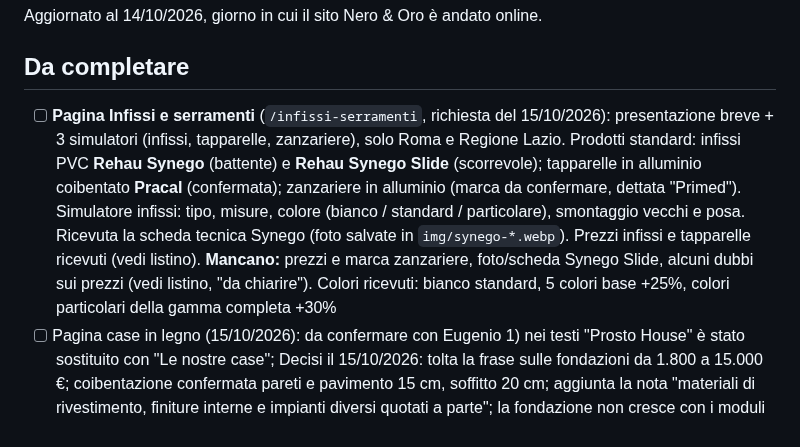
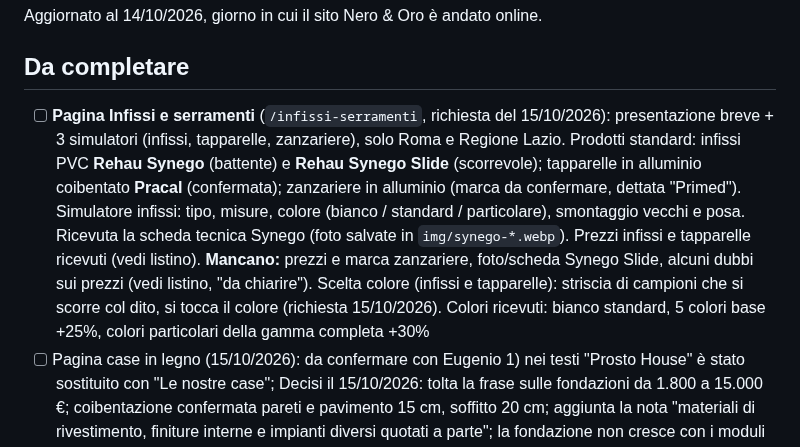
Before and after one commit to mdedilgroupsrls-png/mdedilgroup-sito, a Markdown page: progetto/da-fare.md, the part around the change. Drawn GitHub-style.

Commit message:
Infissi: scelta colore a striscia scorrevole
Co-Authored-By: Claude Opus 5.5 <noreply@anthropic.com>
Claude-Session: https://claude.ai/code/session_016fGaqrK8gfbW5DCG9AnjNd

```diff
--- a/progetto/da-fare.md
+++ b/progetto/da-fare.md
@@ -3,7 +3,7 @@
 Aggiornato al 14/10/2026, giorno in cui il sito Nero & Oro è andato online.
 
 ## Da completare
-- [ ] **Pagina Infissi e serramenti** (`/infissi-serramenti`, richiesta del 15/10/2026): presentazione breve + 3 simulatori (infissi, tapparelle, zanzariere), solo Roma e Regione Lazio. Prodotti standard: infissi PVC **Rehau Synego** (battente) e **Rehau Synego Slide** (scorrevole); tapparelle in alluminio coibentato **Pracal** (confermata); zanzariere in alluminio (marca da confermare, dettata "Primed"). Simulatore infissi: tipo, misure, colore (bianco / standard / particolare), smontaggio vecchi e posa. Ricevuta la scheda tecnica Synego (foto salvate in `img/synego-*.webp`). Prezzi infissi e tapparelle ricevuti (vedi listino). **Mancano:** prezzi e marca zanzariere, foto/scheda Synego Slide, alcuni dubbi sui prezzi (vedi listino, "da chiarire"). Colori ricevuti: bianco standard, 5 colori base +25%, colori particolari della gamma completa +30%
+- [ ] **Pagina Infissi e serramenti** (`/infissi-serramenti`, richiesta del 15/10/2026): presentazione breve + 3 simulatori (infissi, tapparelle, zanzariere), solo Roma e Regione Lazio. Prodotti standard: infissi PVC **Rehau Synego** (battente) e **Rehau Synego Slide** (scorrevole); tapparelle in alluminio coibentato **Pracal** (confermata); zanzariere in alluminio (marca da confermare, dettata "Primed"). Simulatore infissi: tipo, misure, colore (bianco / standard / particolare), smontaggio vecchi e posa. Ricevuta la scheda tecnica Synego (foto salvate in `img/synego-*.webp`). Prezzi infissi e tapparelle ricevuti (vedi listino). **Mancano:** prezzi e marca zanzariere, foto/scheda Synego Slide, alcuni dubbi sui prezzi (vedi listino, "da chiarire"). Scelta colore (infissi e tapparelle): striscia di campioni che si scorre col dito, si tocca il colore (richiesta 15/10/2026). Colori ricevuti: bianco standard, 5 colori base +25%, colori particolari della gamma completa +30%
 - [ ] Pagina case in legno (15/10/2026): da confermare con Eugenio 1) nei testi "Prosto House" è stato sostituito con "Le nostre case"; Decisi il 15/10/2026: tolta la frase sulle fondazioni da 1.800 a 15.000 €; coibentazione confermata pareti e pavimento 15 cm, soffitto 20 cm; aggiunta la nota "materiali di rivestimento, finiture interne e impianti diversi quotati a parte"; la fondazione non cresce con i moduli da 1,3 m
 - [ ] Simulatore case in legno (15/10/2026, sul branch `lavori-in-corso`): decisioni di Eugenio applicate (A-Frame L a 1.300 €/m², Mini Barn Boutique senza simulazione, trasporto per provincia, tinteggiatura 10 €/m²). Da verificare con Eugenio: km del trasporto per alcune province; la scheda del Mini Barn Boutique nel catalogo della Home dice ancora "terrazza" inclusa
 - [x] 15/10/2026 – Pubblicate su `main`, su richiesta di Eugenio ("aggiorna il sito"), tutte le modifiche del branch `lavori-in-corso`: pagina `/case-in-legno` con simulatore, testi e modello 3D, Olivia nel catalogo, prezzi visibili nel simulatore ristrutturazioni. **Regola:** si continua a lavorare su `lavori-in-corso` e si unisce a `main` solo quando Eugenio dice di aggiornare il sito
```
